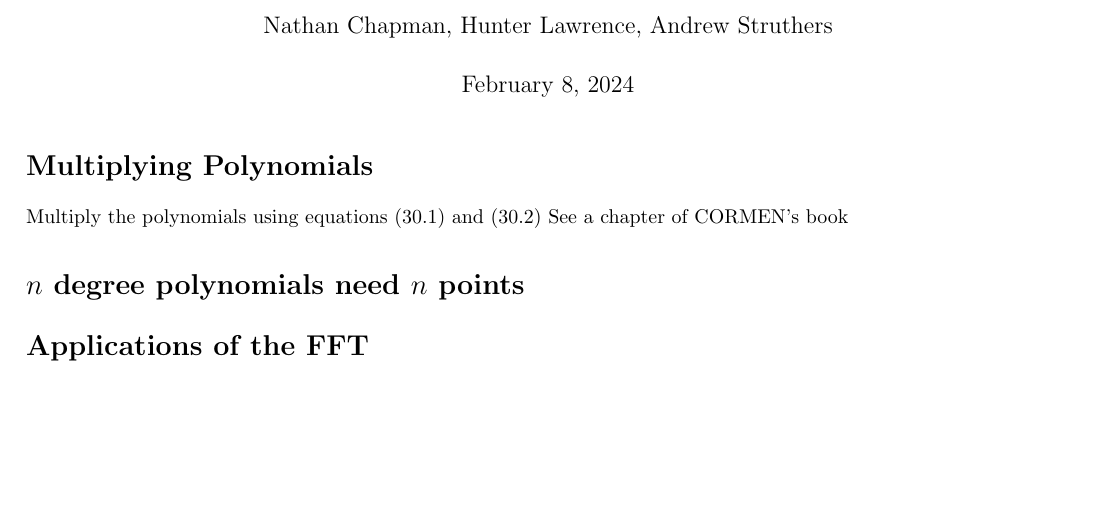
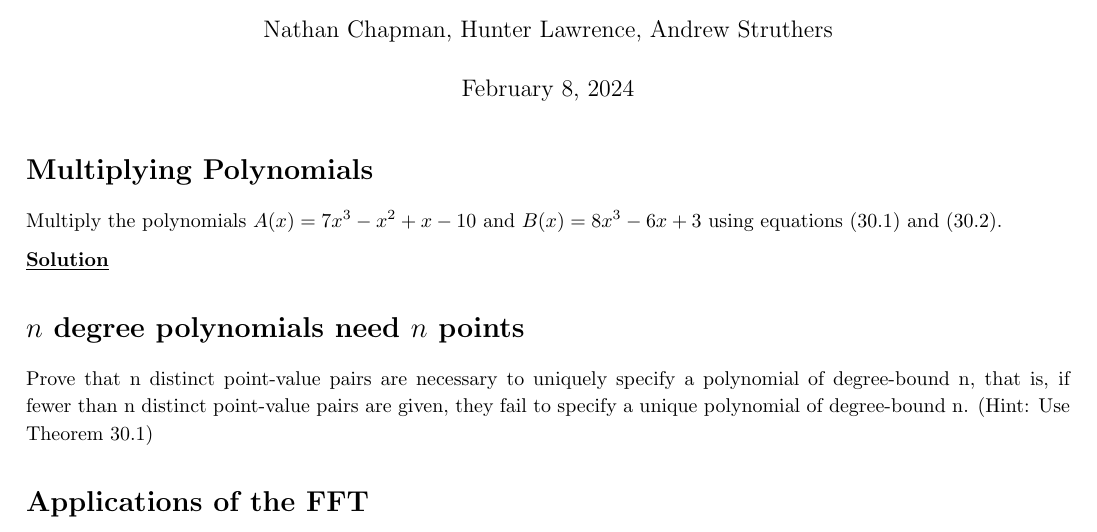
Before and after one commit to NonDairyNeutrino/algorithms, a LaTeX document (ass5/ass.tex): part of the page, cut so that both start at the same text, the shorter picture padded with empty space. Compiled offline with pdfLaTeX.

Commit message:
update question statements

```diff
--- a/ass5/ass.tex
+++ b/ass5/ass.tex
@@ -55,9 +55,17 @@ sorting=ynt
 
     \section*{Multiplying Polynomials}
 
-        Multiply the polynomials using equations (30.1) and (30.2) See a chapter of CORMEN’s book
+        Multiply the polynomials $A(x) = 7 x^3 - x^2 + x - 10$ and $B(x) = 8x^3 - 6x + 3$ using equations (30.1) and (30.2).
+
+        \underline{\textbf{Solution}}
+
+
+
+
 
     \section*{$n$ degree polynomials need $n$ points}
+
+        Prove that n distinct point-value pairs are necessary to uniquely specify a polynomial of degree-bound n, that is, if fewer than n distinct point-value pairs are given, they fail to specify a unique polynomial of degree-bound n. (Hint: Use Theorem 30.1)
 
     \section*{Applications of the FFT}
 
```
